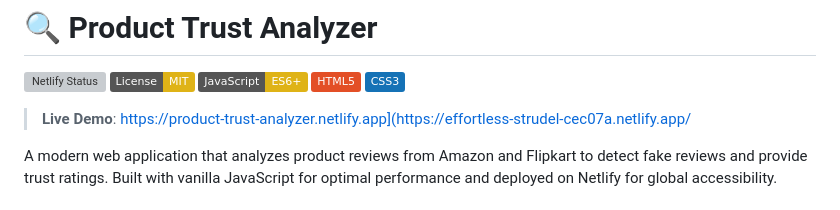
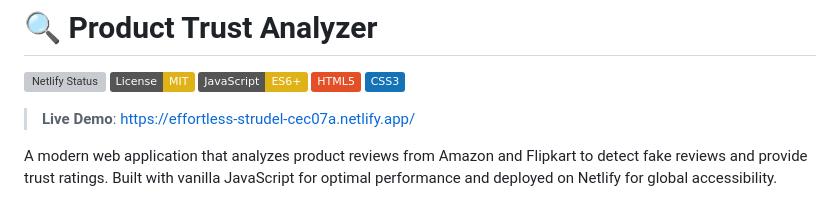
Before and after one commit to Drona-Balasara/Fake-Review-Analyzer-Amazon-Flipkart, a Markdown page: README.md, the part around the change. Rendered like a GitHub page; badges without logos; grey boxes are pictures that could not be loaded.

```diff
--- a/README.md
+++ b/README.md
@@ -6,7 +6,7 @@
 [![HTML5](https://img.shields.io/badge/HTML5-E34F26?logo=html5&logoColor=white)](https://developer.mozilla.org/en-US/docs/Web/HTML)
 [![CSS3](https://img.shields.io/badge/CSS3-1572B6?logo=css3&logoColor=white)](https://developer.mozilla.org/en-US/docs/Web/CSS)
 
-> **Live Demo**:  https://product-trust-analyzer.netlify.app](https://effortless-strudel-cec07a.netlify.app/
+> **Live Demo**:  https://effortless-strudel-cec07a.netlify.app/
 
 A modern web application that analyzes product reviews from Amazon and Flipkart to detect fake reviews and provide trust ratings. Built with vanilla JavaScript for optimal performance and deployed on Netlify for global accessibility.
 
```
